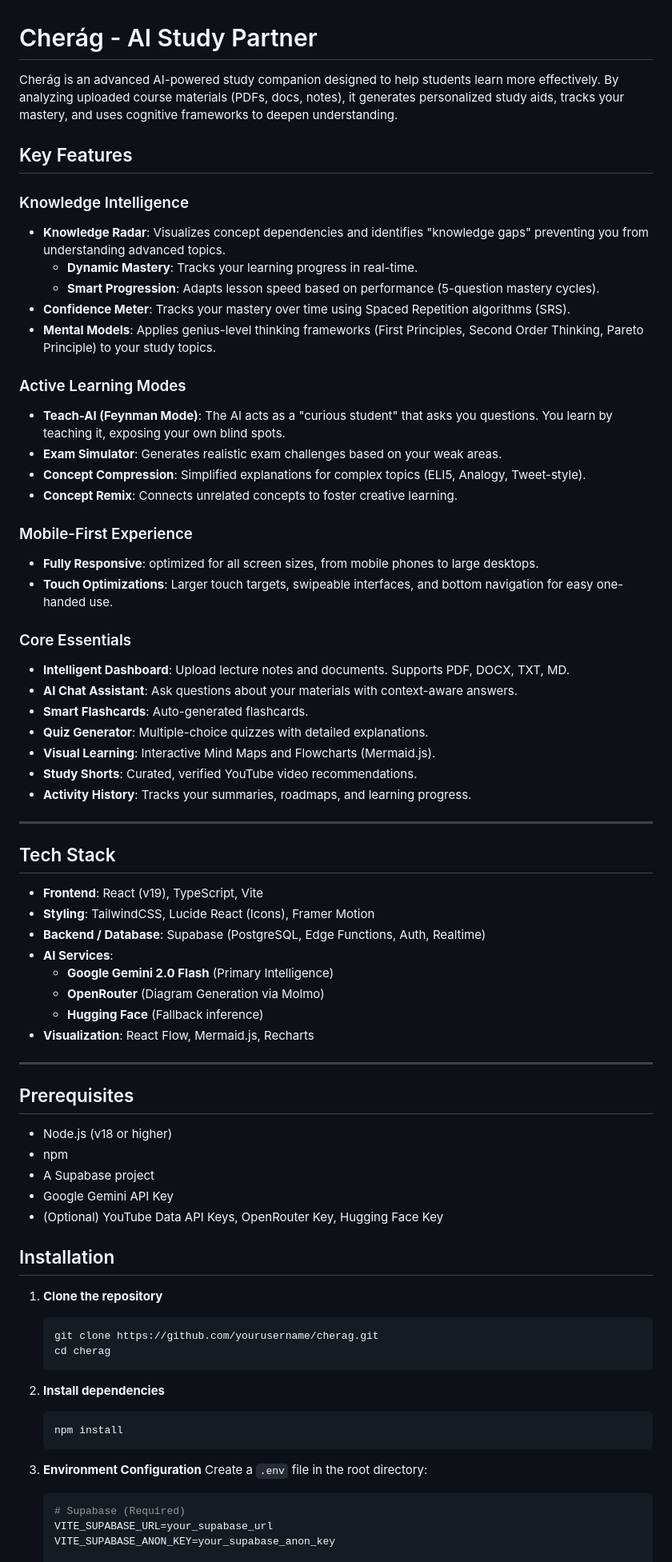
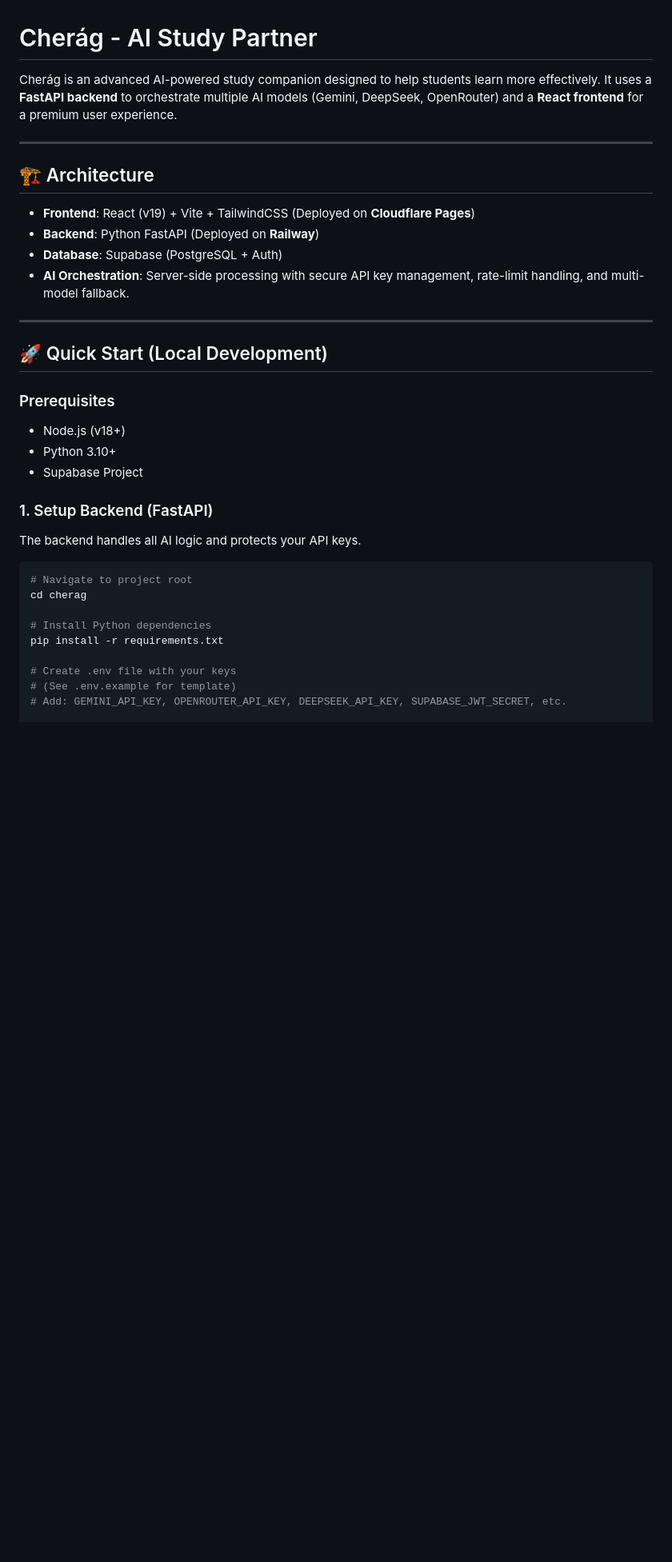
Before and after one commit to Qamber02/cherag, a Markdown page: README.md, the part around one of its changes. Shown at 80% size. Drawn GitHub-style; blank space fills up the shorter version.

````diff
--- a/README.md
+++ b/README.md
@@ -1,76 +1,37 @@
 # Cherág - AI Study Partner
 
-Cherág is an advanced AI-powered study companion designed to help students learn more effectively. By analyzing uploaded course materials (PDFs, docs, notes), it generates personalized study aids, tracks your mastery, and uses cognitive frameworks to deepen understanding.
-
-##  Key Features
-
-###  Knowledge Intelligence
-*   **Knowledge Radar**: Visualizes concept dependencies and identifies "knowledge gaps" preventing you from understanding advanced topics.
-    *   **Dynamic Mastery**: Tracks your learning progress in real-time.
-    *   **Smart Progression**: Adapts lesson speed based on performance (5-question mastery cycles).
-*   **Confidence Meter**: Tracks your mastery over time using Spaced Repetition algorithms (SRS).
-*   **Mental Models**: Applies genius-level thinking frameworks (First Principles, Second Order Thinking, Pareto Principle) to your study topics.
-
-###  Active Learning Modes
-*   **Teach-AI (Feynman Mode)**: The AI acts as a "curious student" that asks you questions. You learn by teaching it, exposing your own blind spots.
-*   **Exam Simulator**: Generates realistic exam challenges based on your weak areas.
-*   **Concept Compression**: Simplified explanations for complex topics (ELI5, Analogy, Tweet-style).
-*   **Concept Remix**: Connects unrelated concepts to foster creative learning.
-
-###  Mobile-First Experience
-*   **Fully Responsive**: optimized for all screen sizes, from mobile phones to large desktops.
-*   **Touch Optimizations**: Larger touch targets, swipeable interfaces, and bottom navigation for easy one-handed use.
-
-### Core Essentials
-*   **Intelligent Dashboard**: Upload lecture notes and documents. Supports PDF, DOCX, TXT, MD.
-*   **AI Chat Assistant**: Ask questions about your materials with context-aware answers.
-*   **Smart Flashcards**: Auto-generated flashcards.
-*   **Quiz Generator**: Multiple-choice quizzes with detailed explanations.
-*   **Visual Learning**: Interactive Mind Maps and Flowcharts (Mermaid.js).
-*   **Study Shorts**: Curated, verified YouTube video recommendations.
-*   **Activity History**: Tracks your summaries, roadmaps, and learning progress.
+Cherág is an advanced AI-powered study companion designed to help students learn more effectively. It uses a **FastAPI backend** to orchestrate multiple AI models (Gemini, DeepSeek, OpenRouter) and a **React frontend** for a premium user experience.
 
 ---
 
-##  Tech Stack
+## 🏗️ Architecture
 
-*   **Frontend**: React (v19), TypeScript, Vite
-*   **Styling**: TailwindCSS, Lucide React (Icons), Framer Motion
-*   **Backend / Database**: Supabase (PostgreSQL, Edge Functions, Auth, Realtime)
-*   **AI Services**:
-    *   **Google Gemini 2.0 Flash** (Primary Intelligence)
-    *   **OpenRouter** (Diagram Generation via Molmo)
-    *   **Hugging Face** (Fallback inference)
-*   **Visualization**: React Flow, Mermaid.js, Recharts
+*   **Frontend**: React (v19) + Vite + TailwindCSS (Deployed on **Cloudflare Pages**)
+*   **Backend**: Python FastAPI (Deployed on **Railway**)
+*   **Database**: Supabase (PostgreSQL + Auth)
+*   **AI Orchestration**: Server-side processing with secure API key management, rate-limit handling, and multi-model fallback.
 
 ---
 
-##  Prerequisites
+## 🚀 Quick Start (Local Development)
 
-*   Node.js (v18 or higher)
-*   npm
-*   A Supabase project
-*   Google Gemini API Key
-*   (Optional) YouTube Data API Keys, OpenRouter Key, Hugging Face Key
+### Prerequisites
+*   Node.js (v18+)
+*   Python 3.10+
+*   Supabase Project
 
-##  Installation
+### 1. Setup Backend (FastAPI)
 
-1.  **Clone the repository**
-    ```bash
-    git clone https://github.com/yourusername/cherag.git
-    cd cherag
-    ```
+The backend handles all AI logic and protects your API keys.
 
-2.  **Install dependencies**
-    ```bash
-    npm install
-    ```
+```powershell
+# Navigate to project root
+cd cherag
 
-3.  **Environment Configuration**
-    Create a `.env` file in the root directory:
+# Install Python dependencies
+pip install -r requirements.txt
 
-    ```env
-    # Supabase (Required)
-    VITE_SUPABASE_URL=your_supabase_url
-    VITE_SUPABASE_ANON_KEY=your_supabase_anon_key
+# Create .env file with your keys
+# (See .env.example for template)
+# Add: GEMINI_API_KEY, OPENROUTER_API_KEY, DEEPSEEK_API_KEY, SUPABASE_JWT_SECRET, etc.
 
````
Also changed, not shown: other parts of README.md (+62 -37 lines).
